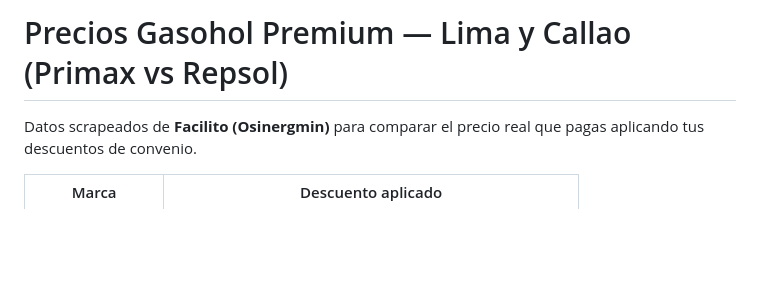
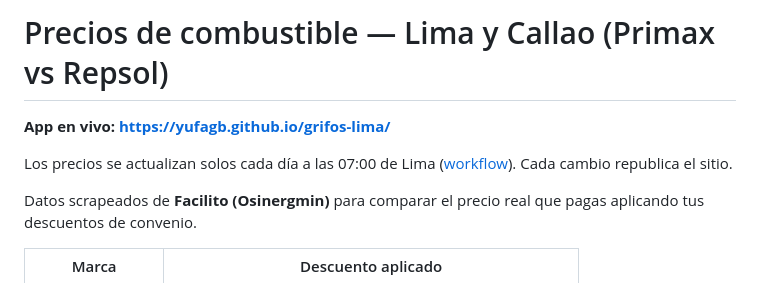
Before and after one commit to Yufagb/grifos-lima, a Markdown page: README.md, the part around the change. Drawn GitHub-style; blank space fills up the shorter version.

Commit message:
Documentar la URL publica y la actualizacion automatica
Co-Authored-By: Claude Opus 5 <noreply@anthropic.com>

```diff
--- a/README.md
+++ b/README.md
@@ -1,4 +1,10 @@
-# Precios Gasohol Premium — Lima y Callao (Primax vs Repsol)
+# Precios de combustible — Lima y Callao (Primax vs Repsol)
+
+**App en vivo: https://yufagb.github.io/grifos-lima/**
+
+Los precios se actualizan solos cada día a las 07:00 de Lima
+([workflow](.github/workflows/actualizar.yml)). Cada cambio republica el sitio.
+
 
 Datos scrapeados de **Facilito (Osinergmin)** para comparar el precio real que pagas
 aplicando tus descuentos de convenio.
```
